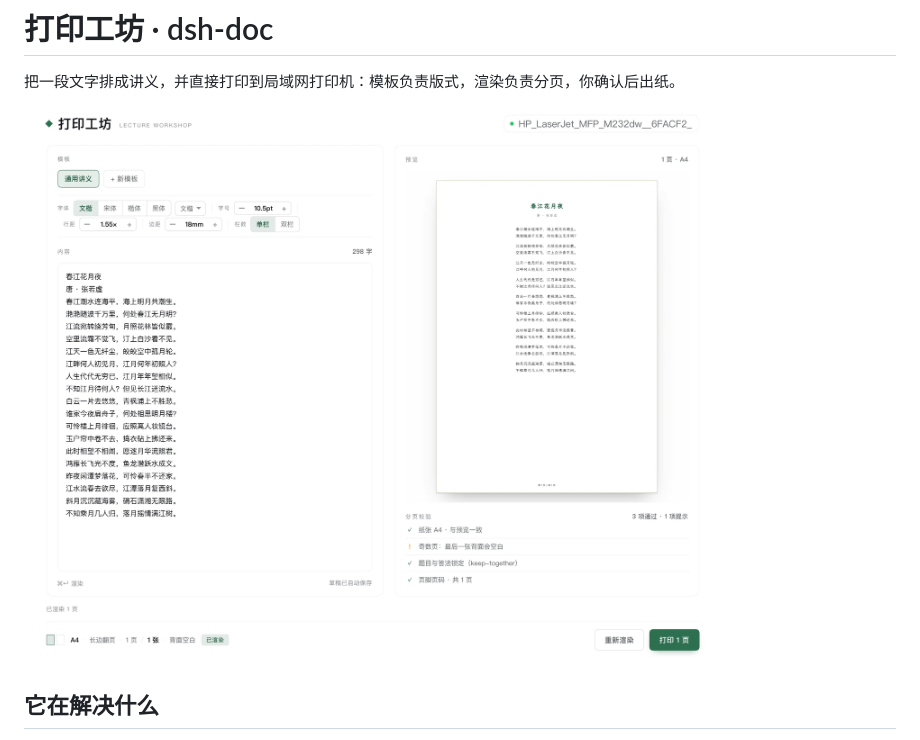
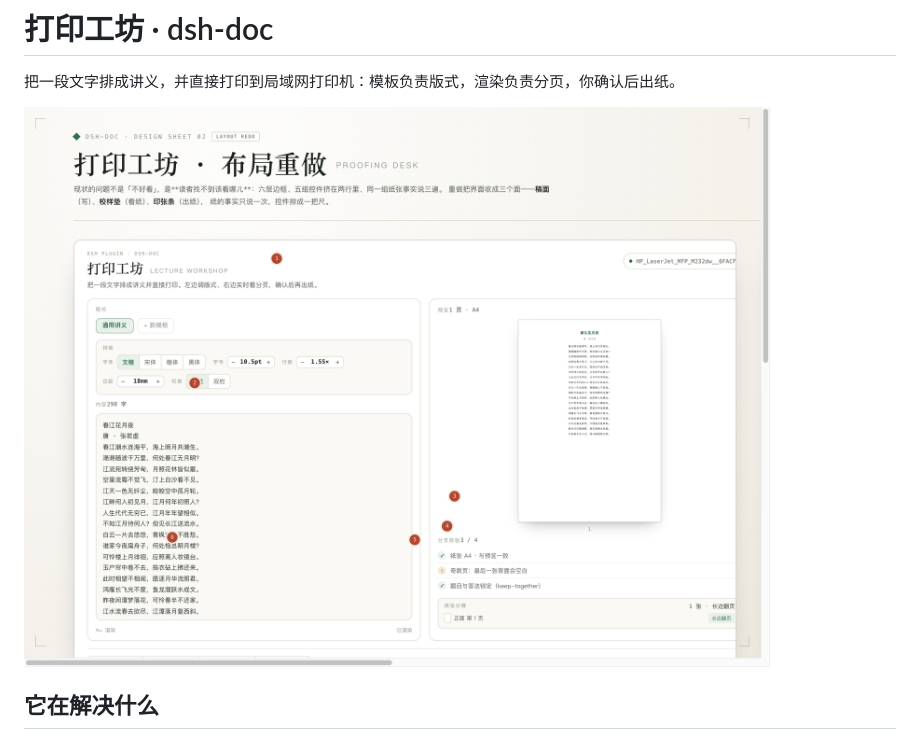
Before and after one commit to polunzh/dsh-doc, a Markdown page: README.zh-CN.md, the part around the change. Drawn GitHub-style; pictures changed too: design/workspace-zh.png (added), design/workspace.png (deleted).

```diff
--- a/README.zh-CN.md
+++ b/README.zh-CN.md
@@ -4,7 +4,7 @@
 
 把一段文字排成讲义，并直接打印到局域网打印机：模板负责版式，渲染负责分页，你确认后出纸。
 
-![工作台](design/workspace.png)
+![工作台](design/workspace-zh.png)
 
 ## 它在解决什么
 
```
Also changed, not shown: README.md (+1 -1 lines), design/workspace-en.png (added).
